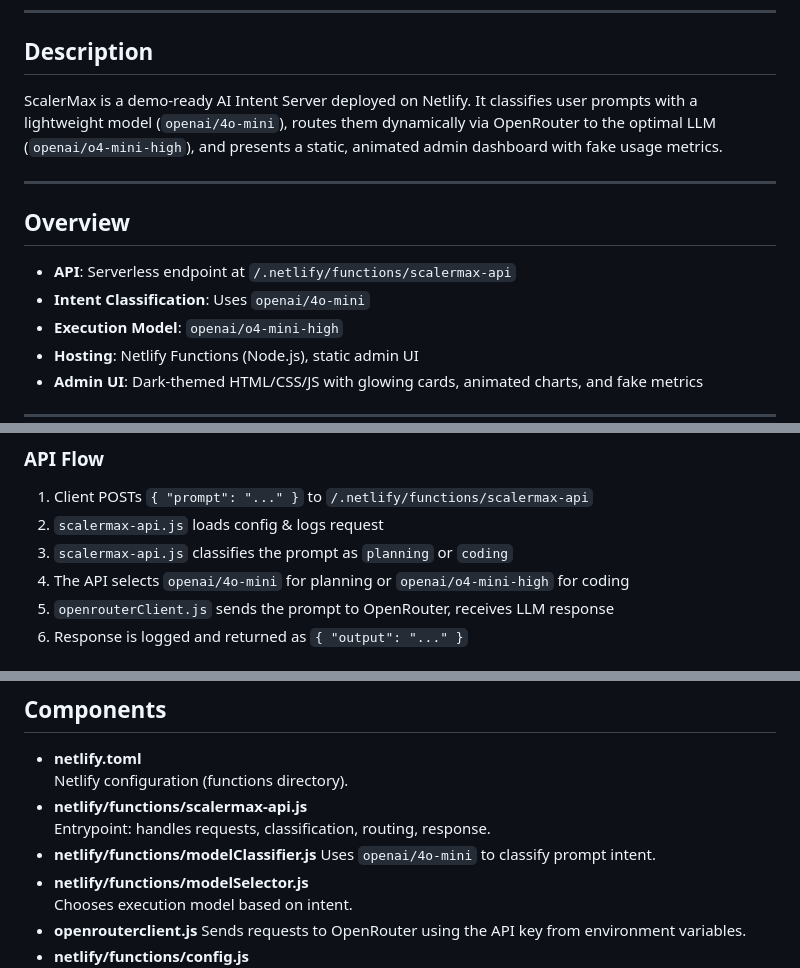
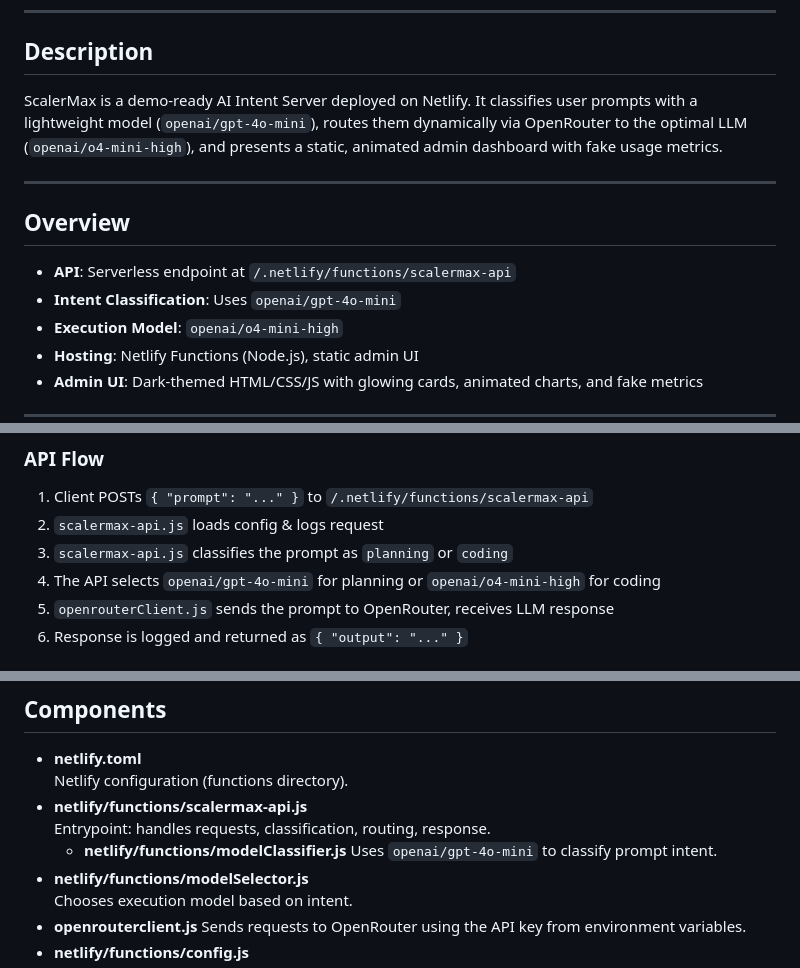
Before and after one commit to saltman80/scalermax_demo, a Markdown page: README.md, 3 parts joined by grey strips. GitHub-like rendering.

Commit message:
docs: update model names

```diff
--- a/README.md
+++ b/README.md
@@ -28,14 +28,14 @@
 
 ## Description
 
-ScalerMax is a demo-ready AI Intent Server deployed on Netlify. It classifies user prompts with a lightweight model (`openai/4o-mini`), routes them dynamically via OpenRouter to the optimal LLM (`openai/o4-mini-high`), and presents a static, animated admin dashboard with fake usage metrics.
+ScalerMax is a demo-ready AI Intent Server deployed on Netlify. It classifies user prompts with a lightweight model (`openai/gpt-4o-mini`), routes them dynamically via OpenRouter to the optimal LLM (`openai/o4-mini-high`), and presents a static, animated admin dashboard with fake usage metrics.
 
 ---
 
 ## Overview
 
 - **API**: Serverless endpoint at `/.netlify/functions/scalermax-api`
-- **Intent Classification**: Uses `openai/4o-mini`
+- **Intent Classification**: Uses `openai/gpt-4o-mini`
 - **Execution Model**: `openai/o4-mini-high`
 - **Hosting**: Netlify Functions (Node.js), static admin UI
 - **Admin UI**: Dark-themed HTML/CSS/JS with glowing cards, animated charts, and fake metrics
@@ -59,7 +59,7 @@ ScalerMax is a demo-ready AI Intent Server deployed on Netlify. It classifies us
 1. Client POSTs `{ "prompt": "..." }` to `/.netlify/functions/scalermax-api`
 2. `scalermax-api.js` loads config & logs request
 3. `scalermax-api.js` classifies the prompt as `planning` or `coding`
-4. The API selects `openai/4o-mini` for planning or `openai/o4-mini-high` for coding
+4. The API selects `openai/gpt-4o-mini` for planning or `openai/o4-mini-high` for coding
 5. `openrouterClient.js` sends the prompt to OpenRouter, receives LLM response
 6. Response is logged and returned as `{ "output": "..." }`
 
@@ -142,8 +142,8 @@ Response:
   Netlify configuration (functions directory).
 - **netlify/functions/scalermax-api.js**
   Entrypoint: handles requests, classification, routing, response.
-- **netlify/functions/modelClassifier.js**
-  Uses `openai/4o-mini` to classify prompt intent.
+  - **netlify/functions/modelClassifier.js**
+    Uses `openai/gpt-4o-mini` to classify prompt intent.
 - **netlify/functions/modelSelector.js**
   Chooses execution model based on intent.
 - **openrouterclient.js**
```
Also changed, not shown: other parts of README.md (+1 -1 lines).
